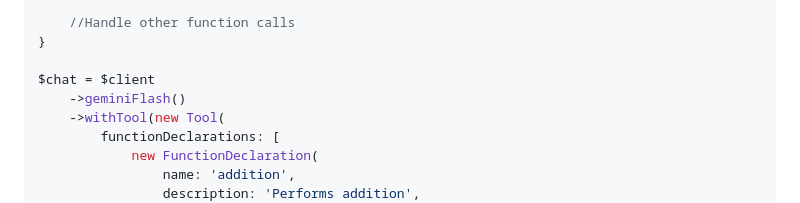
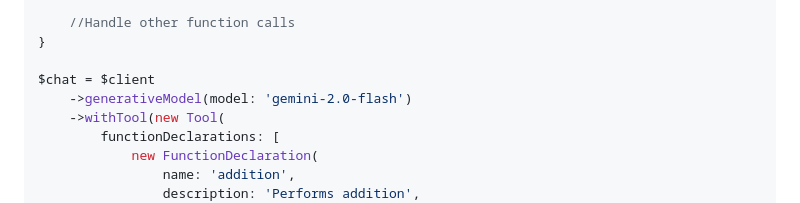
Before and after one commit to google-gemini-php/client, a Markdown page: README.md, the part around the change. Drawn GitHub-style.

Commit message:
Update art and fix readme

```diff
--- a/README.md
+++ b/README.md
@@ -348,7 +348,7 @@ function handleFunctionCall(FunctionCall $functionCall): Content
 }
 
 $chat = $client
-    ->geminiFlash()
+    ->generativeModel(model: 'gemini-2.0-flash')
     ->withTool(new Tool(
         functionDeclarations: [
             new FunctionDeclaration(
```
Also changed, not shown: art/example.png.
